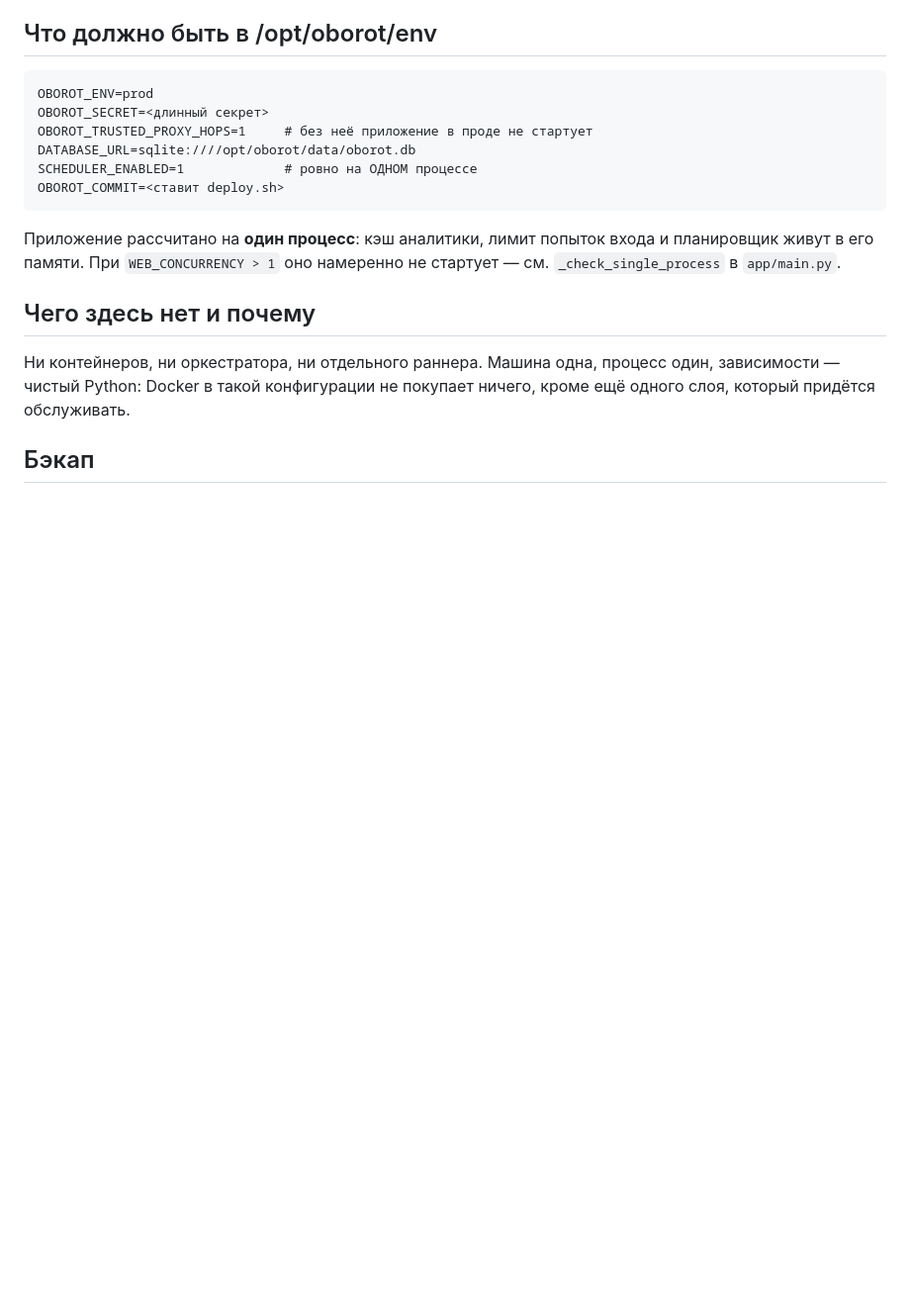
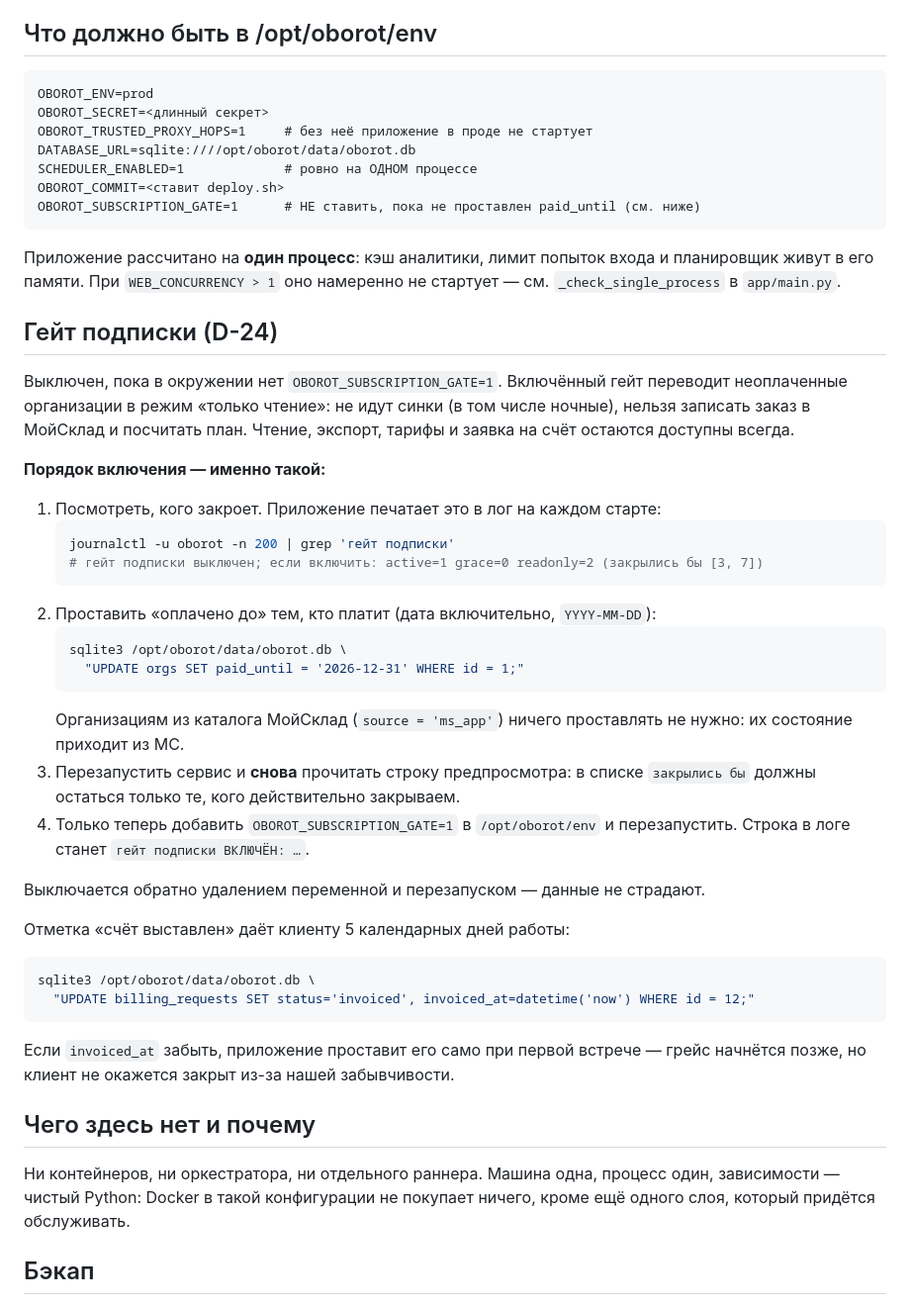
Before and after one commit to chernim-cherno-analytics/oborot-saas, a Markdown page: deploy/README.md, the part around the change. Shown at 99% size. Rendered like a GitHub page; blank space fills up the shorter version.

Commit message:
P14b: instruktsiya po vklyucheniyu geyta podpiski v deploy/README

````diff
--- a/deploy/README.md
+++ b/deploy/README.md
@@ -42,11 +42,48 @@ OBOROT_TRUSTED_PROXY_HOPS=1     # без неё приложение в прод
 DATABASE_URL=sqlite:////opt/oborot/data/oborot.db
 SCHEDULER_ENABLED=1             # ровно на ОДНОМ процессе
 OBOROT_COMMIT=<ставит deploy.sh>
+OBOROT_SUBSCRIPTION_GATE=1      # НЕ ставить, пока не проставлен paid_until (см. ниже)
 ```
 
 Приложение рассчитано на **один процесс**: кэш аналитики, лимит попыток входа и
 планировщик живут в его памяти. При `WEB_CONCURRENCY > 1` оно намеренно не
 стартует — см. `_check_single_process` в `app/main.py`.
+
+## Гейт подписки (D-24)
+
+Выключен, пока в окружении нет `OBOROT_SUBSCRIPTION_GATE=1`. Включённый гейт
+переводит неоплаченные организации в режим «только чтение»: не идут синки
+(в том числе ночные), нельзя записать заказ в МойСклад и посчитать план.
+Чтение, экспорт, тарифы и заявка на счёт остаются доступны всегда.
+
+**Порядок включения — именно такой:**
+
+1. Посмотреть, кого закроет. Приложение печатает это в лог на каждом старте:
+   ```bash
+   journalctl -u oborot -n 200 | grep 'гейт подписки'
+   # гейт подписки выключен; если включить: active=1 grace=0 readonly=2 (закрылись бы [3, 7])
+   ```
+2. Проставить «оплачено до» тем, кто платит (дата включительно, `YYYY-MM-DD`):
+   ```bash
+   sqlite3 /opt/oborot/data/oborot.db \
+     "UPDATE orgs SET paid_until = '2026-12-31' WHERE id = 1;"
+   ```
+   Организациям из каталога МойСклад (`source = 'ms_app'`) ничего проставлять
+   не нужно: их состояние приходит из МС.
+3. Перезапустить сервис и **снова** прочитать строку предпросмотра: в списке
+   `закрылись бы` должны остаться только те, кого действительно закрываем.
+4. Только теперь добавить `OBOROT_SUBSCRIPTION_GATE=1` в `/opt/oborot/env`
+   и перезапустить. Строка в логе станет `гейт подписки ВКЛЮЧЁН: …`.
+
+Выключается обратно удалением переменной и перезапуском — данные не страдают.
+
+Отметка «счёт выставлен» даёт клиенту 5 календарных дней работы:
+```bash
+sqlite3 /opt/oborot/data/oborot.db \
+  "UPDATE billing_requests SET status='invoiced', invoiced_at=datetime('now') WHERE id = 12;"
+```
+Если `invoiced_at` забыть, приложение проставит его само при первой встрече —
+грейс начнётся позже, но клиент не окажется закрыт из-за нашей забывчивости.
 
 ## Чего здесь нет и почему
 
````
